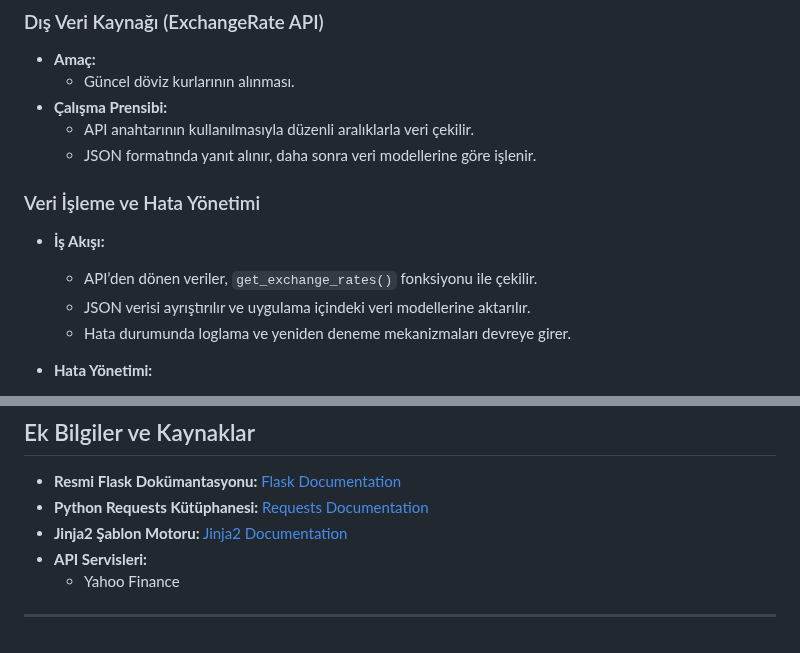
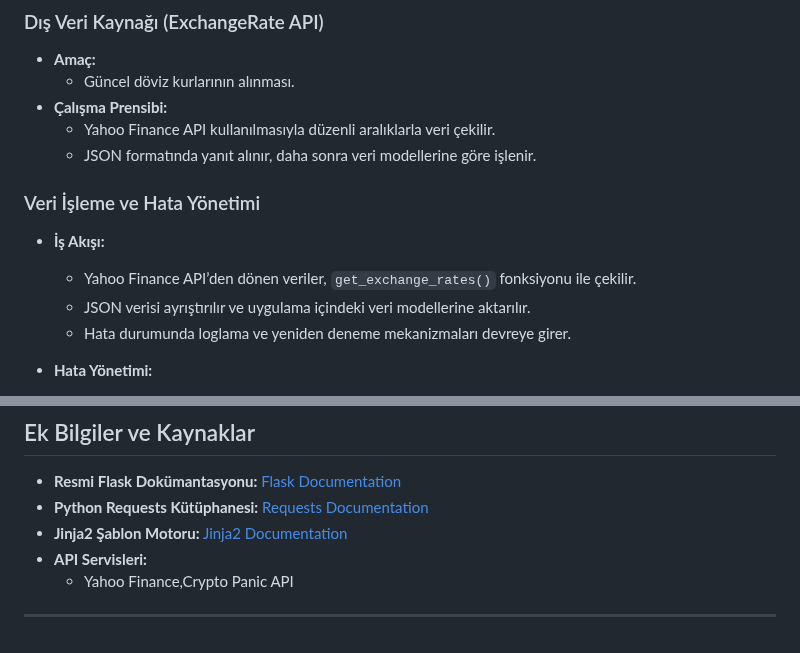
Before and after one commit to pltthakan/FinanceWeb, a Markdown page: README.md, 2 parts joined by grey strips. Rendered like a GitHub page.

```diff
--- a/README.md
+++ b/README.md
@@ -237,13 +237,13 @@ doviz_takip/
 - **Amaç:**
   - Güncel döviz kurlarının alınması.
 - **Çalışma Prensibi:**
-  - API anahtarının kullanılmasıyla düzenli aralıklarla veri çekilir.
+  -  Yahoo Finance API kullanılmasıyla düzenli aralıklarla veri çekilir.
   - JSON formatında yanıt alınır, daha sonra veri modellerine göre işlenir.
 
 
 ### Veri İşleme ve Hata Yönetimi
 - **İş Akışı:**
-  - API’den dönen veriler, `get_exchange_rates()` fonksiyonu ile çekilir.
+  - Yahoo Finance API’den dönen veriler, `get_exchange_rates()` fonksiyonu ile çekilir.
   - JSON verisi ayrıştırılır ve uygulama içindeki veri modellerine aktarılır.
   - Hata durumunda loglama ve yeniden deneme mekanizmaları devreye girer.
 
@@ -371,6 +371,6 @@ Geliştirme planları, kullanıcı geri bildirimleri ve proje geliştiricilerini
 - **Python Requests Kütüphanesi:** [Requests Documentation](https://docs.python-requests.org)
 - **Jinja2 Şablon Motoru:** [Jinja2 Documentation](https://jinja.palletsprojects.com)
 - **API Servisleri:**
-  - Yahoo Finance
+  - Yahoo Finance,Crypto Panic API
 
 ---
```
